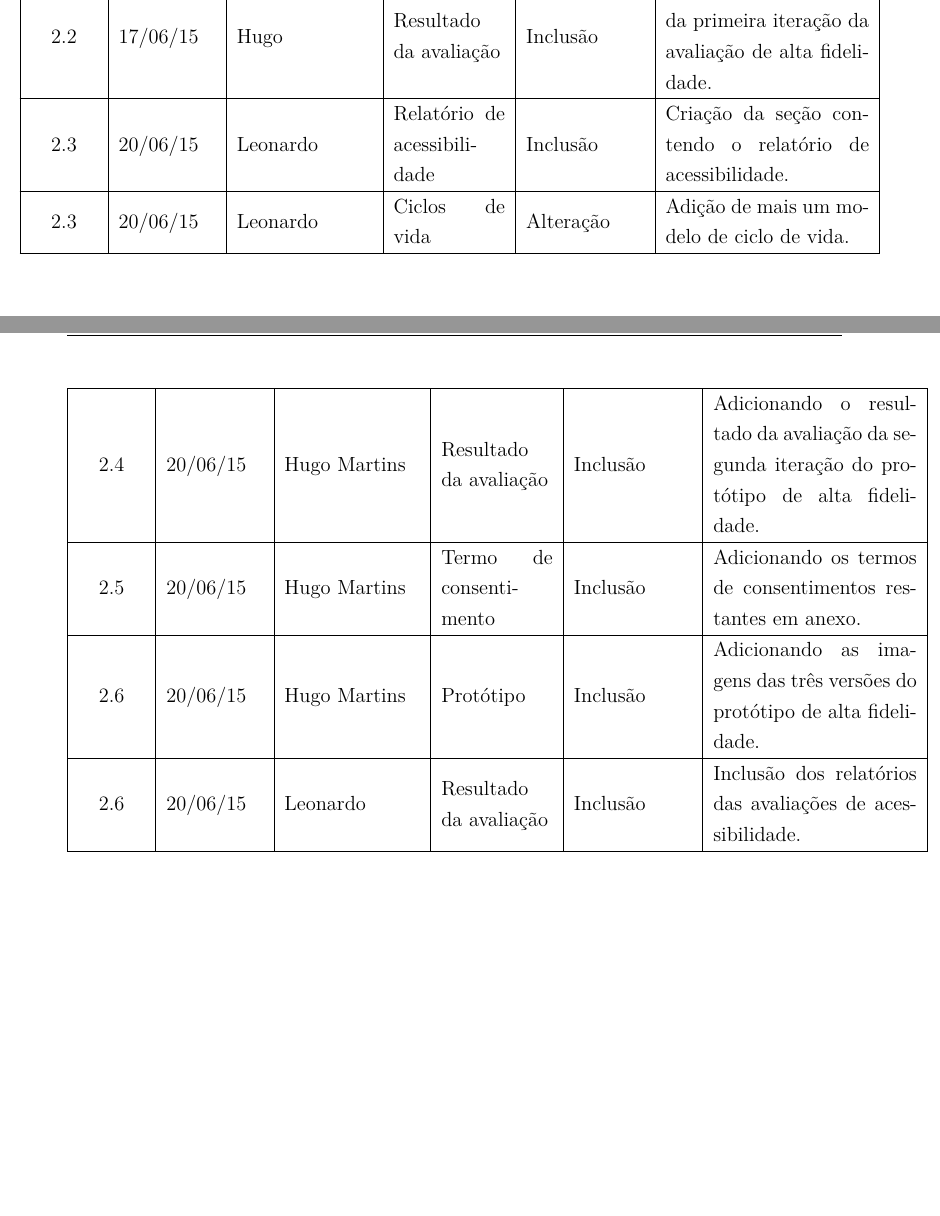
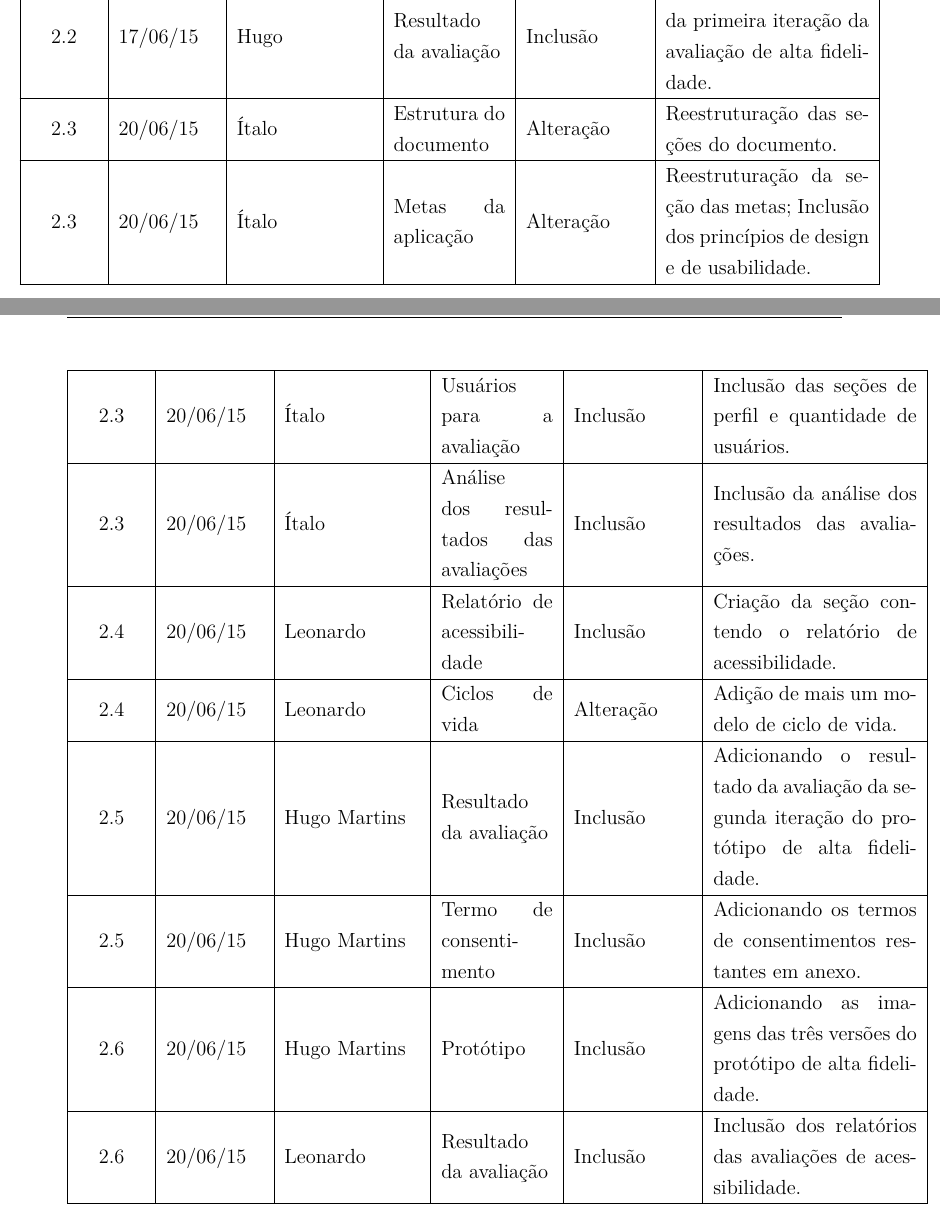
Before and after one commit to italopaiva/Relatorio-IHC_2015, a LaTeX thesis (ihc.tex, which reads editaveis/historico_versoes.tex): two parts of pages 16 and 17 of 183, joined at a grey line, cut so that both start at the same text, the shorter picture padded with empty space. Compiled offline with pdfLaTeX.

Commit message:
Updating the version history

```diff
--- a/editaveis/historico_versoes.tex
+++ b/editaveis/historico_versoes.tex
@@ -68,13 +68,25 @@
   2.2 & 17/06/15 & Hugo & Resultado da avaliação & Inclusão & Inclusão dos resultados da primeira iteração da avaliação de alta fidelidade.\\
   \hline
 
-  2.3 & 20/06/15 & Leonardo & Relatório de acessibilidade & Inclusão & Criação da seção contendo o relatório de acessibilidade.\\
+  2.3 & 20/06/15 & Ítalo & Estrutura do documento & Alteração & Reestruturação das seções do documento.\\
   \hline
 
-  2.3 & 20/06/15 & Leonardo & Ciclos de vida & Alteração & Adição de mais um modelo de ciclo de vida.\\
+  2.3 & 20/06/15 & Ítalo & Metas da aplicação & Alteração & Reestruturação da seção das metas; Inclusão dos princípios de design e de usabilidade.\\
   \hline
 
-  2.4 & 20/06/15 & Hugo Martins & Resultado da avaliação & Inclusão & Adicionando o resultado da avaliação da segunda iteração do protótipo de alta fidelidade.\\
+  2.3 & 20/06/15 & Ítalo & Usuários para a avaliação & Inclusão &Inclusão das seções de perfil e quantidade de usuários.\\
+  \hline
+
+  2.3 & 20/06/15 & Ítalo & Análise dos resultados das avaliações & Inclusão & Inclusão da análise dos resultados das avaliações.\\
+  \hline
+
+  2.4 & 20/06/15 & Leonardo & Relatório de acessibilidade & Inclusão & Criação da seção contendo o relatório de acessibilidade.\\
+  \hline
+
+  2.4 & 20/06/15 & Leonardo & Ciclos de vida & Alteração & Adição de mais um modelo de ciclo de vida.\\
+  \hline
+
+  2.5 & 20/06/15 & Hugo Martins & Resultado da avaliação & Inclusão & Adicionando o resultado da avaliação da segunda iteração do protótipo de alta fidelidade.\\
   \hline
 
   2.5 & 20/06/15 & Hugo Martins & Termo de consentimento & Inclusão & Adicionando os termos de consentimentos restantes em anexo.\\
```
Also changed, not shown: editaveis/avaliacao.tex (+5 -6 lines).
